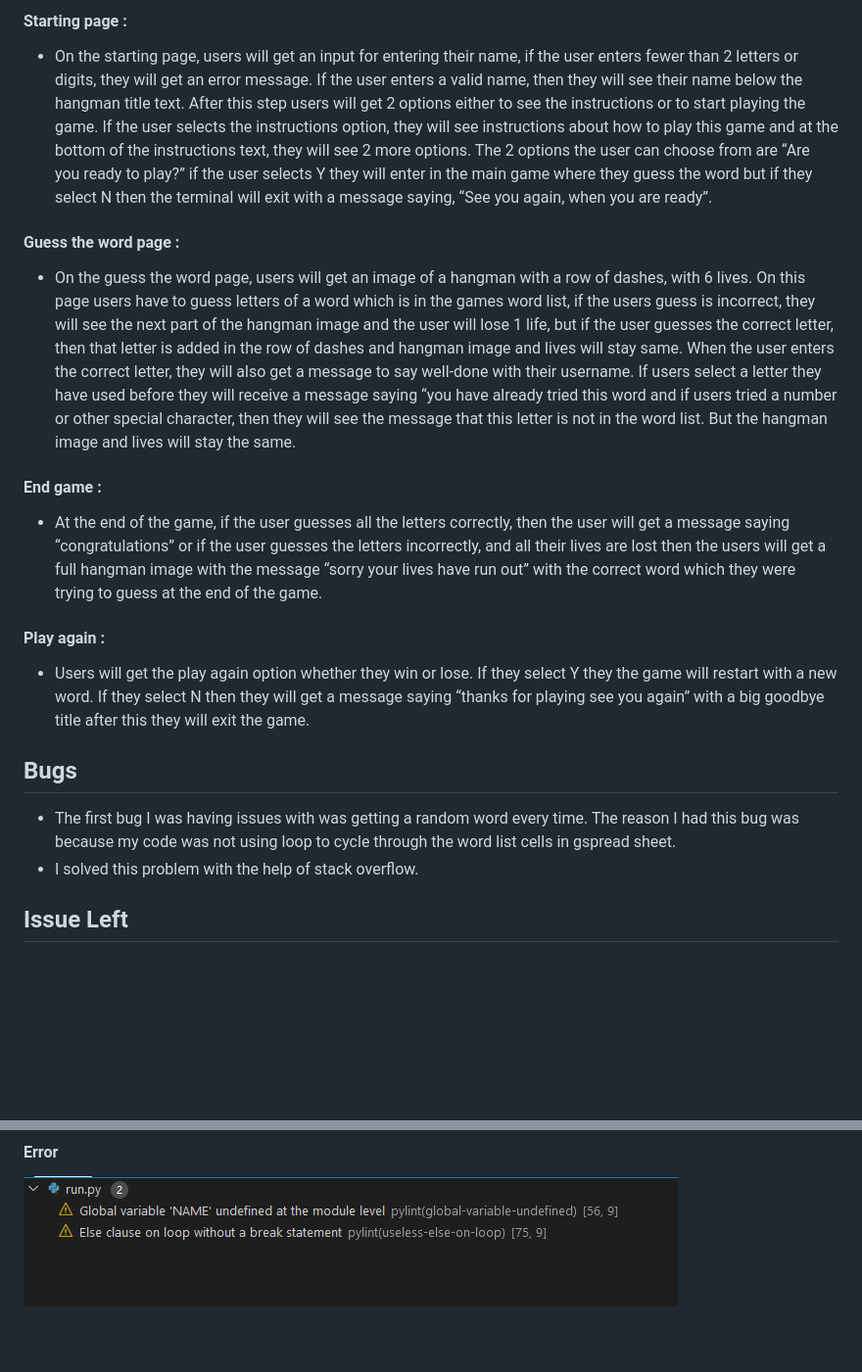
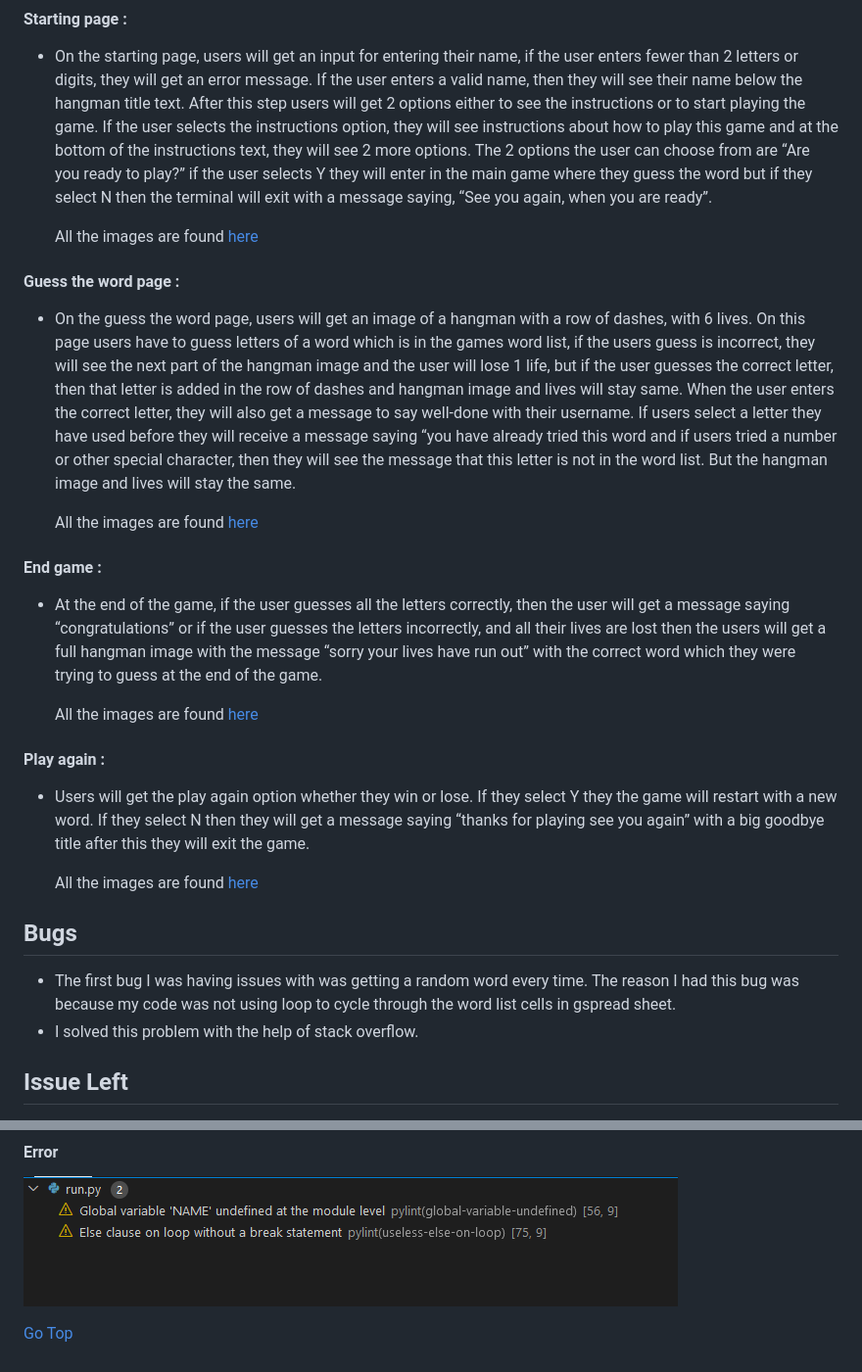
Before and after one commit to preetbhullar90/project-3-with-python, a Markdown page: README.md, 2 parts joined by grey strips. Shown: that part at 98% size. Drawn GitHub-style; blank space fills up the shorter version.

Commit message:
Give link of all game image to all feature paragraph to see the images in screenshot.md file

```diff
--- a/README.md
+++ b/README.md
@@ -104,18 +104,28 @@ This is my 3rd project at code institute. I developed hangman the word game, whi
 #### Starting page :
 * On the starting page, users will get an input for entering their name, if the user enters fewer than 2 letters or digits, they will get an error message. If the user enters a valid name, then they will see their name below the hangman title text. After this step users will get 2 options either to see the instructions or to start playing the game. If the user selects the instructions option, they will see instructions about how to play this game and at the bottom of the instructions text, they will see 2 more options. The 2 options the user can choose from are “Are you ready to play?” if the user selects Y they will enter in the main game where they guess the word but if they select N then the terminal will exit with a message saying, “See you again, when you are ready”.
 
+  All the images are found [here](assets/game-screenshot/screenshot.md)
+
 #### Guess the word page :
 * On the guess the word page, users will get an image of a hangman with a row of dashes, with 6 lives. On this page users have to guess letters of a word which is in the games word list, if the users guess is incorrect, they will see the next part of the hangman image and the user will lose 1 life, but if the user guesses the correct letter, then that letter is added in the row of dashes and hangman image and lives will stay same. When the user enters the correct letter, they will also get a message to say well-done with their username. If users select a letter they have used before they will receive a message saying “you have already tried this word and if users tried a number or other special character, then they will see the message that this letter is not in the word list. But the hangman image and lives will stay the same.
+
+  All the images are found [here](assets/game-screenshot/screenshot.md)
 
 #### End game :
 * At the end of the game, if the user guesses all the letters correctly, then the user will get a message saying “congratulations” or if the user guesses the letters incorrectly, and all their lives are lost then the users will get a full hangman image with the message “sorry your lives have run out” with the correct word which they were trying to guess at the end of the game.
 
+  All the images are found [here](assets/game-screenshot/screenshot.md)
+
 #### Play again :
 * Users will get the play again option whether they win or lose. If they select Y they the game will restart with a new word. If they select N then they will get a message saying “thanks for playing see you again” with a big goodbye title after this they will exit the game.
+
+  All the images are found [here](assets/game-screenshot/screenshot.md)
 
 ## Bugs
 * The first bug I was having issues with was getting a random word every time. The reason I had this bug was because my code was not using loop to cycle through the word list cells in gspread sheet.
 * I solved this problem with the help of stack overflow.
+
+
 
 
 ## Issue Left
@@ -124,3 +134,5 @@ This is my 3rd project at code institute. I developed hangman the word game, whi
 * I have included screenshots of the errors below:
 #### Error
 ![](assets/readme-files/hangman-error.PNG)
+
+[Go Top](#Hangman-Game)
```
Also changed, not shown: assets/images/hangman14.jpg (added).
